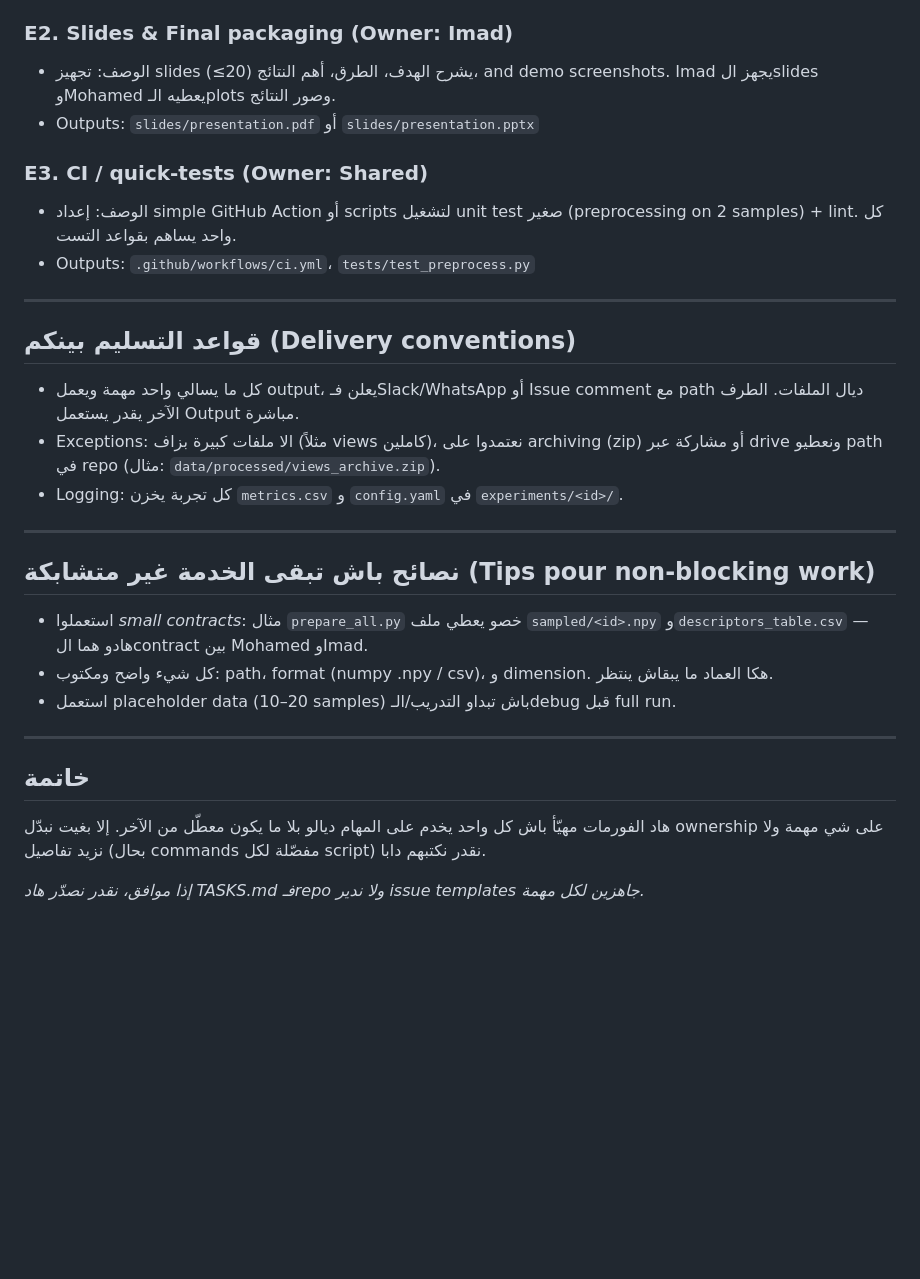
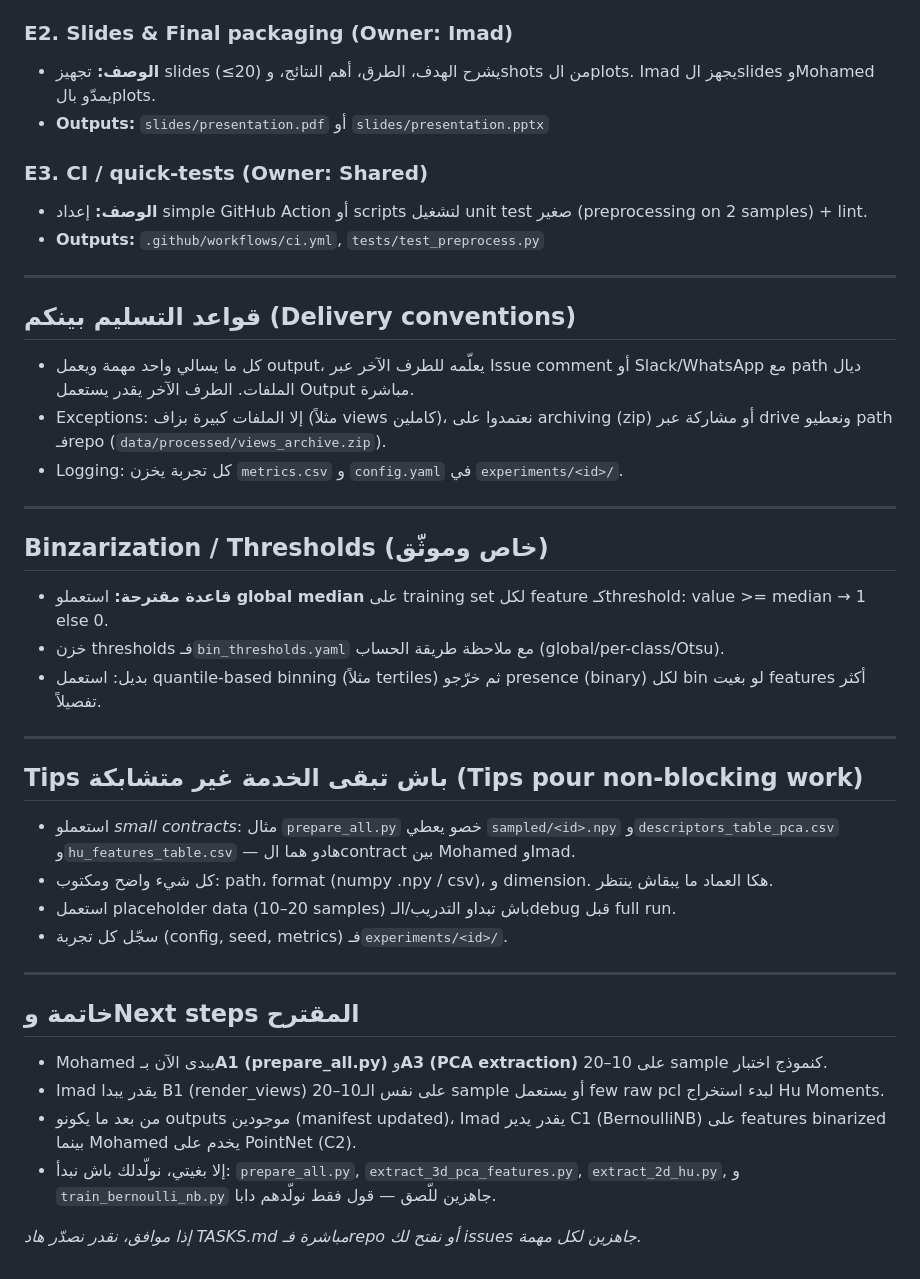
Before and after one commit to mohammedazan/Image-Processing, a Markdown page: TASKS.md, the part around one of its changes. Drawn GitHub-style; blank space fills up the shorter version.

```diff
--- a/TASKS.md
+++ b/TASKS.md
@@ -117,34 +121,42 @@
 
 ### E2. Slides & Final packaging (Owner: Imad)
-
-* الوصف: تجهيز slides (≤20) يشرح الهدف، الطرق، أهم النتائج، and demo screenshots. Imad يجهز الslides وMohamed يعطيه الـplots وصور النتائج.
-* Outputs: `slides/presentation.pdf` أو `slides/presentation.pptx`
+- **الوصف:** تجهيز slides (≤20) يشرح الهدف، الطرق، أهم النتائج، وshots من الplots. Imad يجهز الslides وMohamed يمدّو بالplots.
+- **Outputs:** `slides/presentation.pdf` أو `slides/presentation.pptx`
 
 ### E3. CI / quick-tests (Owner: Shared)
-
-* الوصف: إعداد simple GitHub Action أو scripts لتشغيل unit test صغير (preprocessing on 2 samples) + lint. كل واحد يساهم بقواعد التست.
-* Outputs: `.github/workflows/ci.yml`، `tests/test_preprocess.py`
+- **الوصف:** إعداد simple GitHub Action أو scripts لتشغيل unit test صغير (preprocessing on 2 samples) + lint.
+- **Outputs:** `.github/workflows/ci.yml`, `tests/test_preprocess.py`
 
 ---
 
 ## قواعد التسليم بينكم (Delivery conventions)
 
-* كل ما يسالي واحد مهمة ويعمل output، يعلن فـSlack/WhatsApp أو Issue comment مع path ديال الملفات. الطرف الآخر يقدر يستعمل Output مباشرة.
-* Exceptions: الا ملفات كبيرة بزاف (مثلاً views كاملين)، نعتمدوا على archiving (zip) أو مشاركة عبر drive ونعطيو path في repo (مثال: `data/processed/views_archive.zip`).
-* Logging: كل تجربة يخزن `metrics.csv` و `config.yaml` في `experiments/<id>/`.
+- كل ما يسالي واحد مهمة ويعمل output، يعلّمه للطرف الآخر عبر Issue comment أو Slack/WhatsApp مع path ديال الملفات. الطرف الآخر يقدر يستعمل Output مباشرة.
+- Exceptions: إلا الملفات كبيرة بزاف (مثلاً views كاملين)، نعتمدوا على archiving (zip) أو مشاركة عبر drive ونعطيو path فـrepo (`data/processed/views_archive.zip`).
+- Logging: كل تجربة يخزن `metrics.csv` و `config.yaml` في `experiments/<id>/`.
 
 ---
 
-## نصائح باش تبقى الخدمة غير متشابكة (Tips pour non-blocking work)
-
-* استعملوا *small contracts*: مثال `prepare_all.py` خصو يعطي ملف `sampled/<id>.npy` و`descriptors_table.csv` — هادو هما الcontract بين Mohamed وImad.
-* كل شيء واضح ومكتوب: path، format (numpy .npy / csv)، و dimension. هكا العماد ما يبقاش ينتظر.
-* استعمل placeholder data (10–20 samples) باش تبداو التدريب/الـdebug قبل full run.
+## Binzarization / Thresholds (خاص وموثّق)
+- **قاعدة مقترحة:** استعملو **global median** على training set لكل feature كـthreshold: value >= median → 1 else 0.
+- خزن thresholds فـ`bin_thresholds.yaml` مع ملاحظة طريقة الحساب (global/per-class/Otsu).
+- بديل: استعمل quantile-based binning (مثلاً tertiles) ثم خرّجو presence (binary) لكل bin لو بغيت features أكثر تفصيلاً.
 
 ---
 
-## خاتمة
+## Tips باش تبقى الخدمة غير متشابكة (Tips pour non-blocking work)
 
-هاد الفورمات مهيّأ باش كل واحد يخدم على المهام ديالو بلا ما يكون معطّل من الآخر. إلا بغيت نبدّل ownership على شي مهمة ولا نزيد تفاصيل (بحال commands مفصّلة لكل script) نقدر نكتبهم دابا.
+- استعملو *small contracts*: مثال `prepare_all.py` خصو يعطي `sampled/<id>.npy` و`descriptors_table_pca.csv` و`hu_features_table.csv` — هادو هما الcontract بين Mohamed وImad.
+- كل شيء واضح ومكتوب: path، format (numpy .npy / csv)، و dimension. هكا العماد ما يبقاش ينتظر.
+- استعمل placeholder data (10–20 samples) باش تبداو التدريب/الـdebug قبل full run.
+- سجّل كل تجربة (config, seed, metrics) فـ`experiments/<id>/`.
 
-*إذا موافق، نقدر نصدّر هاد TASKS.md فـrepo ولا ندير issue templates جاهزين لكل مهمة.*
+---
+
+## خاتمة وNext steps المقترح
+- Mohamed يبدى الآن بـ**A1 (prepare_all.py)** و**A3 (PCA extraction)** على 10–20 sample كنموذج اختبار.
+- Imad يقدر يبدا B1 (render_views) على نفس الـ10–20 sample أو يستعمل few raw pcl لبدء استخراج Hu Moments.
+- من بعد ما يكونو outputs موجودين (manifest updated)، Imad يقدر يدير C1 (BernoulliNB) على features binarized بينما Mohamed يخدم على PointNet (C2).
+- إلا بغيتي، نولّدلك باش نبدأ: `prepare_all.py`, `extract_3d_pca_features.py`, `extract_2d_hu.py`, و `train_bernoulli_nb.py` جاهزين للّصق — قول فقط نولّدهم دابا.
+
+*إذا موافق، نقدر نصدّر هاد TASKS.md مباشرة فـrepo أو نفتح لك issues جاهزين لكل مهمة.*
```
Also changed, not shown: other parts of TASKS.md (+67 -63 lines).
